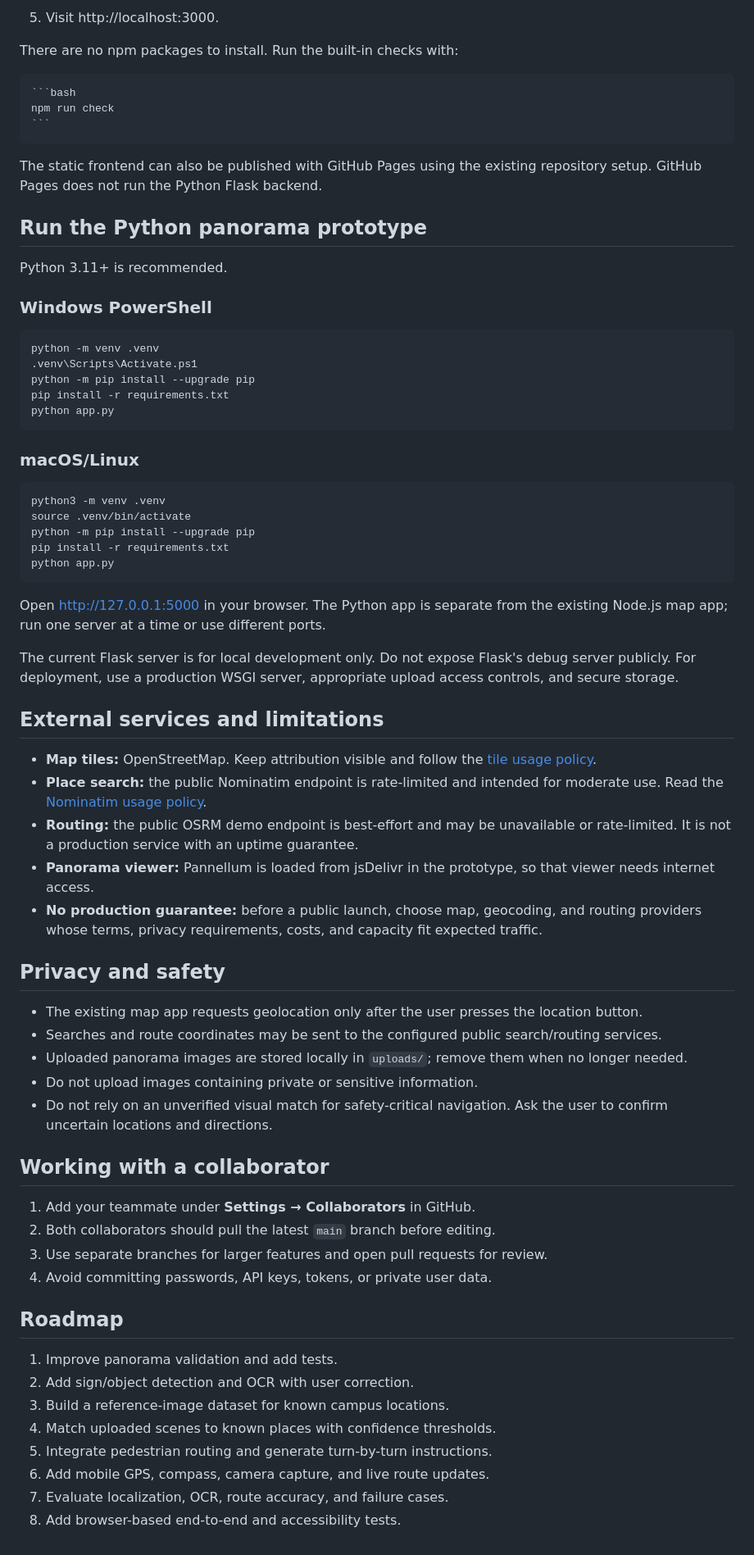
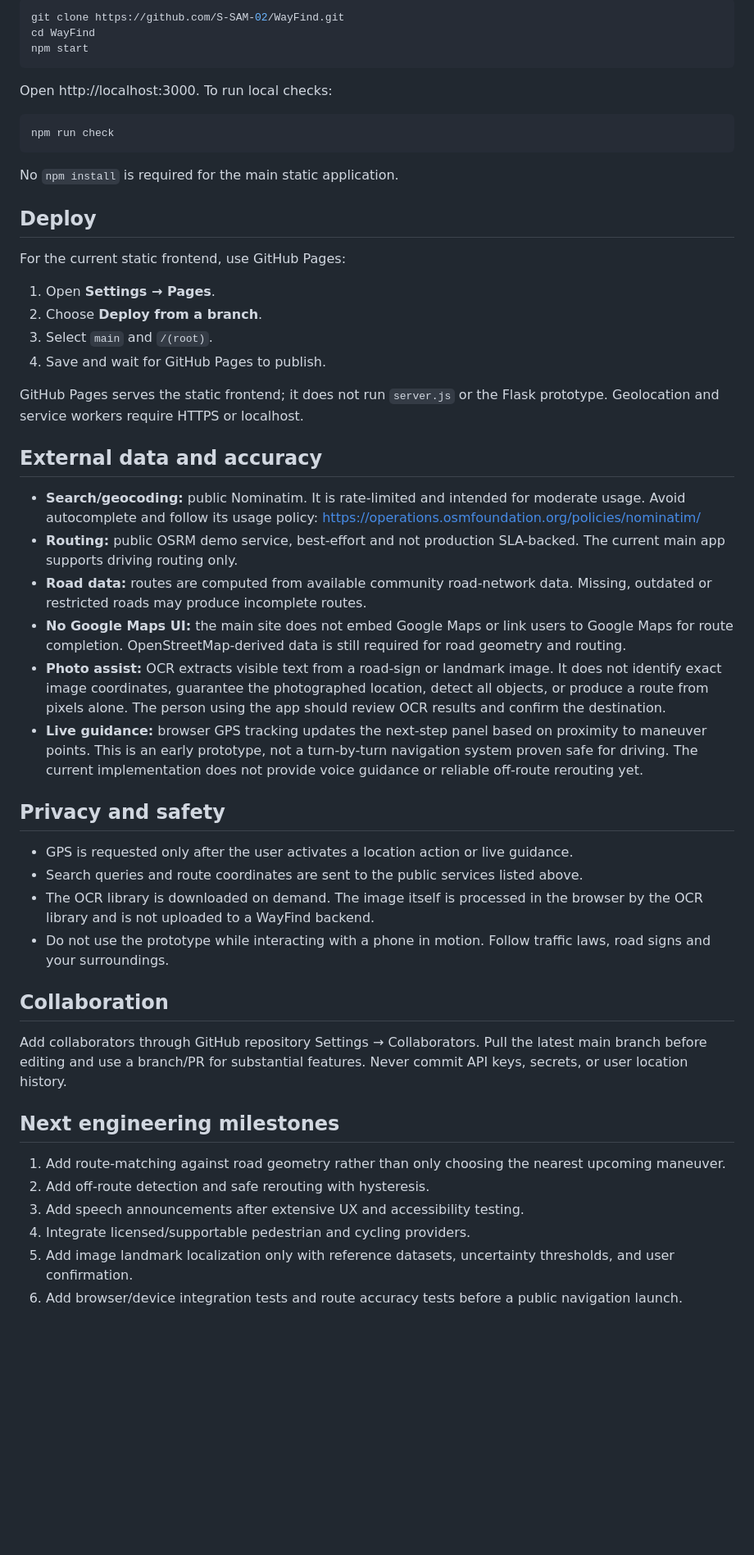
Before and after one commit to S-SAM-02/WayFind, a Markdown page: README.md, the part around one of its changes. Shown at 82% size. GitHub-like rendering; blank space fills up the shorter version.

Commit message:
Document navigation-first interface, live GPS and photo OCR prototype

````diff
--- a/README.md
+++ b/README.md
@@ -55,71 +32,52 @@ The prototype accepts JPG/PNG files (maximum 20 MB) and displays suitable equire
-5. Visit http://localhost:3000.
-
-There are no npm packages to install. Run the built-in checks with:
-
-    ```bash
-    npm run check
-    ```
-
-The static frontend can also be published with GitHub Pages using the existing repository setup. GitHub Pages does not run the Python Flask backend.
-
-## Run the Python panorama prototype
-
-Python 3.11+ is recommended.
-
-### Windows PowerShell
-
-```powershell
-python -m venv .venv
-.venv\Scripts\Activate.ps1
-python -m pip install --upgrade pip
-pip install -r requirements.txt
-python app.py
+```bash
+git clone https://github.com/S-SAM-02/WayFind.git
+cd WayFind
+npm start
 ```
 
-### macOS/Linux
+Open http://localhost:3000. To run local checks:
 
 ```bash
-python3 -m venv .venv
-source .venv/bin/activate
-python -m pip install --upgrade pip
-pip install -r requirements.txt
-python app.py
+npm run check
 ```
 
-Open http://127.0.0.1:5000 in your browser. The Python app is separate from the existing Node.js map app; run one server at a time or use different ports.
+No `npm install` is required for the main static application.
 
-The current Flask server is for local development only. Do not expose Flask's debug server publicly. For deployment, use a production WSGI server, appropriate upload access controls, and secure storage.
+## Deploy
 
-## External services and limitations
+For the current static frontend, use GitHub Pages:
+1. Open **Settings → Pages**.
+2. Choose **Deploy from a branch**.
+3. Select `main` and `/(root)`.
+4. Save and wait for GitHub Pages to publish.
 
-- **Map tiles:** OpenStreetMap. Keep attribution visible and follow the [tile usage policy](https://operations.osmfoundation.org/policies/tiles/).
-- **Place search:** the public Nominatim endpoint is rate-limited and intended for moderate use. Read the [Nominatim usage policy](https://operations.osmfoundation.org/policies/nominatim/).
-- **Routing:** the public OSRM demo endpoint is best-effort and may be unavailable or rate-limited. It is not a production service with an uptime guarantee.
-- **Panorama viewer:** Pannellum is loaded from jsDelivr in the prototype, so that viewer needs internet access.
-- **No production guarantee:** before a public launch, choose map, geocoding, and routing providers whose terms, privacy requirements, costs, and capacity fit expected traffic.
+GitHub Pages serves the static frontend; it does not run `server.js` or the Flask prototype. Geolocation and service workers require HTTPS or localhost.
+
+## External data and accuracy
+
+- **Search/geocoding:** public Nominatim. It is rate-limited and intended for moderate usage. Avoid autocomplete and follow its usage policy: https://operations.osmfoundation.org/policies/nominatim/
+- **Routing:** public OSRM demo service, best-effort and not production SLA-backed. The current main app supports driving routing only.
+- **Road data:** routes are computed from available community road-network data. Missing, outdated or restricted roads may produce incomplete routes.
+- **No Google Maps UI:** the main site does not embed Google Maps or link users to Google Maps for route completion. OpenStreetMap-derived data is still required for road geometry and routing.
+- **Photo assist:** OCR extracts visible text from a road-sign or landmark image. It does not identify exact image coordinates, guarantee the photographed location, detect all objects, or produce a route from pixels alone. The person using the app should review OCR results and confirm the destination.
+- **Live guidance:** browser GPS tracking updates the next-step panel based on proximity to maneuver points. This is an early prototype, not a turn-by-turn navigation system proven safe for driving. The current implementation does not provide voice guidance or reliable off-route rerouting yet.
 
 ## Privacy and safety
 
-- The existing map app requests geolocation only after the user presses the location button.
-- Searches and route coordinates may be sent to the configured public search/routing services.
-- Uploaded panorama images are stored locally in `uploads/`; remove them when no longer needed.
-- Do not upload images containing private or sensitive information.
-- Do not rely on an unverified visual match for safety-critical navigation. Ask the user to confirm uncertain locations and directions.
+- GPS is requested only after the user activates a location action or live guidance.
+- Search queries and route coordinates are sent to the public services listed above.
+- The OCR library is downloaded on demand. The image itself is processed in the browser by the OCR library and is not uploaded to a WayFind backend.
+- Do not use the prototype while interacting with a phone in motion. Follow traffic laws, road signs and your surroundings.
 
-## Working with a collaborator
+## Collaboration
 
-1. Add your teammate under **Settings → Collaborators** in GitHub.
-2. Both collaborators should pull the latest `main` branch before editing.
-3. Use separate branches for larger features and open pull requests for review.
-4. Avoid committing passwords, API keys, tokens, or private user data.
+Add collaborators through GitHub repository Settings → Collaborators. Pull the latest main branch before editing and use a branch/PR for substantial features. Never commit API keys, secrets, or user location history.
 
-## Roadmap
+## Next engineering milestones
 
-1. Improve panorama validation and add tests.
-2. Add sign/object detection and OCR with user correction.
-3. Build a reference-image dataset for known campus locations.
-4. Match uploaded scenes to known places with confidence thresholds.
-5. Integrate pedestrian routing and generate turn-by-turn instructions.
-6. Add mobile GPS, compass, camera capture, and live route updates.
-7. Evaluate localization, OCR, route accuracy, and failure cases.
-8. Add browser-based end-to-end and accessibility tests.
+1. Add route-matching against road geometry rather than only choosing the nearest upcoming maneuver.
+2. Add off-route detection and safe rerouting with hysteresis.
+3. Add speech announcements after extensive UX and accessibility testing.
+4. Integrate licensed/supportable pedestrian and cycling providers.
+5. Add image landmark localization only with reference datasets, uncertainty thresholds, and user confirmation.
+6. Add browser/device integration tests and route accuracy tests before a public navigation launch.
````
Also changed, not shown: other parts of README.md (+22 -45 lines).
